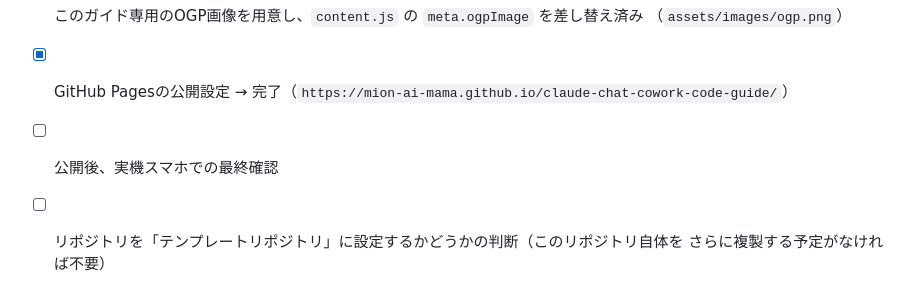
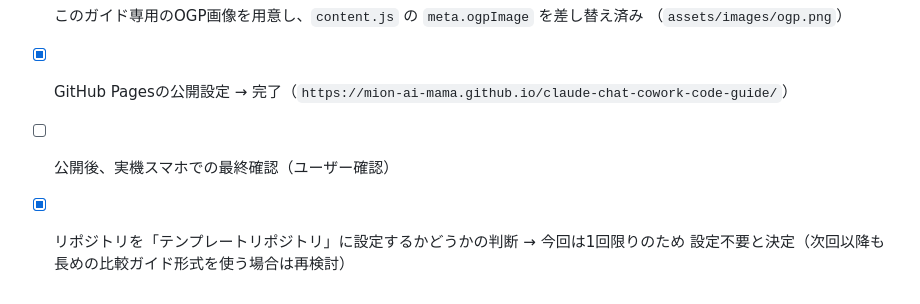
Before and after one commit to mion-ai-mama/claude-chat-cowork-code-guide, a Markdown page: docs/SCOPE_PROGRESS.md, the part around the change. GitHub-like rendering.

Commit message:
テンプレート化不要と決定（今回1回限りの運用）
Co-Authored-By: Claude Sonnet 5 <noreply@anthropic.com>
Claude-Session: https://claude.ai/code/session_019zHTau9kBk2rFXwhrTp3qk

```diff
--- a/docs/SCOPE_PROGRESS.md
+++ b/docs/SCOPE_PROGRESS.md
@@ -56,6 +56,6 @@
 - [x] このガイド専用のOGP画像を用意し、`content.js` の `meta.ogpImage` を差し替え済み
       （`assets/images/ogp.png`）
 - [x] GitHub Pagesの公開設定 → 完了（`https://mion-ai-mama.github.io/claude-chat-cowork-code-guide/`）
-- [ ] 公開後、実機スマホでの最終確認
-- [ ] リポジトリを「テンプレートリポジトリ」に設定するかどうかの判断（このリポジトリ自体を
-      さらに複製する予定がなければ不要）
+- [ ] 公開後、実機スマホでの最終確認（ユーザー確認）
+- [x] リポジトリを「テンプレートリポジトリ」に設定するかどうかの判断 → 今回は1回限りのため
+      設定不要と決定（次回以降も長めの比較ガイド形式を使う場合は再検討）
```
